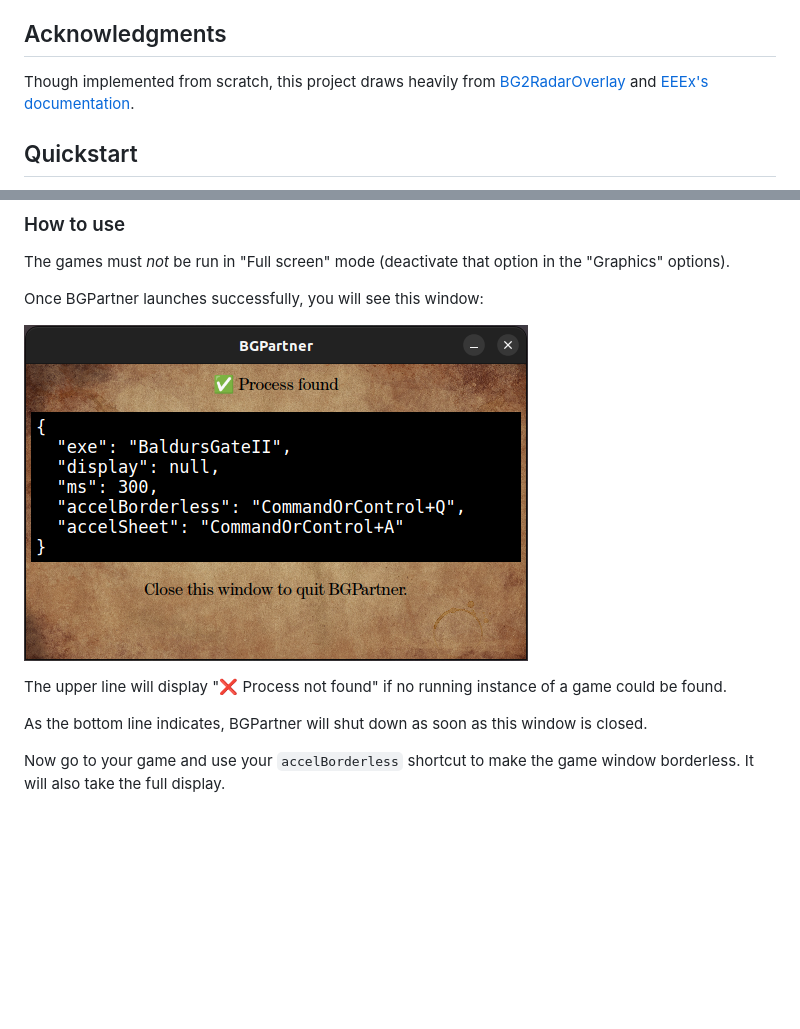
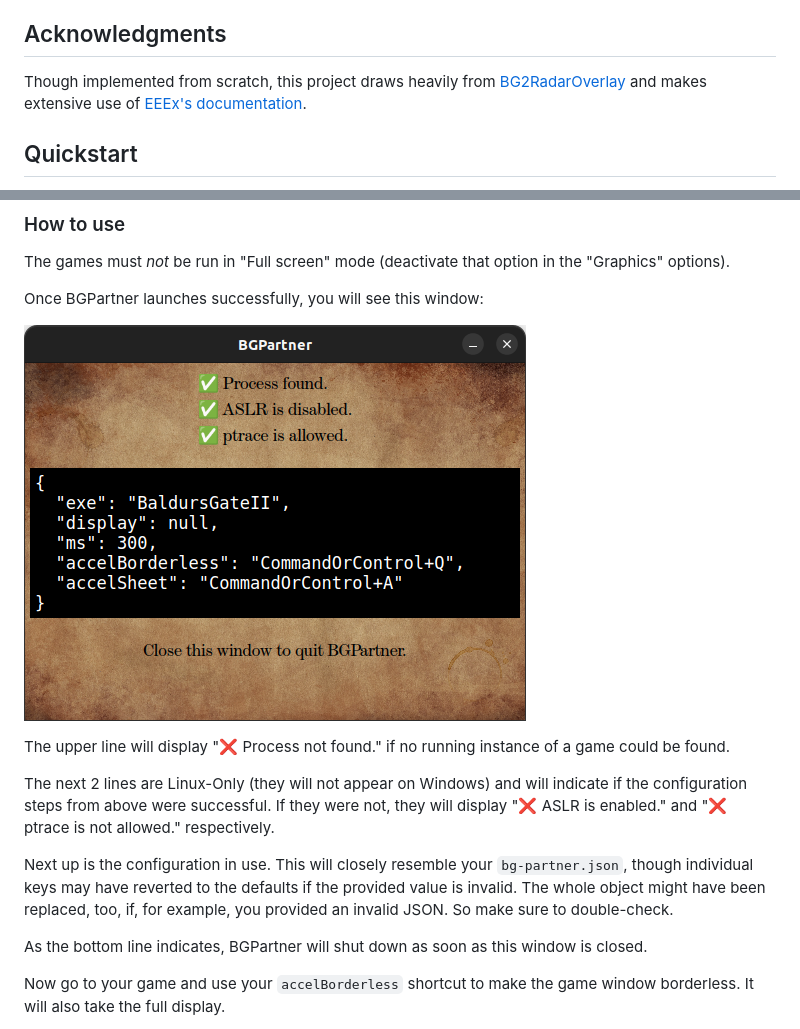
Before and after one commit to gatperdut/bg-partner, a Markdown page: README.md, 2 parts joined by grey strips. Drawn GitHub-style; pictures changed too: src/assets/readme/control.png; blank space fills up the shorter version.

Commit message:
introcuce reqs. work on readme

```diff
--- a/README.md
+++ b/README.md
@@ -4,7 +4,7 @@ BGPartner (Baldur's Gate Partner) is a Linux/Windows (64 and 32 bits respectivel
 
 ## Acknowledgments
 
-Though implemented from scratch, this project draws heavily from [BG2RadarOverlay](https://github.com/tapahob/BG2RadarOverlay) and [EEEx's documentation](https://eeex-docs.readthedocs.io).
+Though implemented from scratch, this project draws heavily from [BG2RadarOverlay](https://github.com/tapahob/BG2RadarOverlay) and makes extensive use of [EEEx's documentation](https://eeex-docs.readthedocs.io).
 
 ## Quickstart
 
@@ -77,7 +77,11 @@ Once BGPartner launches successfully, you will see this window:
 
 ![Control window](src/assets/readme/control.png)
 
-The upper line will display "❌ Process not found" if no running instance of a game could be found.
+The upper line will display "❌ Process not found." if no running instance of a game could be found.
+
+The next 2 lines are Linux-Only (they will not appear on Windows) and will indicate if the configuration steps from above were successful. If they were not, they will display "❌ ASLR is enabled." and "❌ ptrace is not allowed." respectively.
+
+Next up is the configuration in use. This will closely resemble your `bg-partner.json`, though individual keys may have reverted to the defaults if the provided value is invalid. The whole object might have been replaced, too, if, for example, you provided an invalid JSON. So make sure to double-check.
 
 As the bottom line indicates, BGPartner will shut down as soon as this window is closed.
 
```
Also changed, not shown: other parts of README.md (+1 -1 lines), 12 other files.
